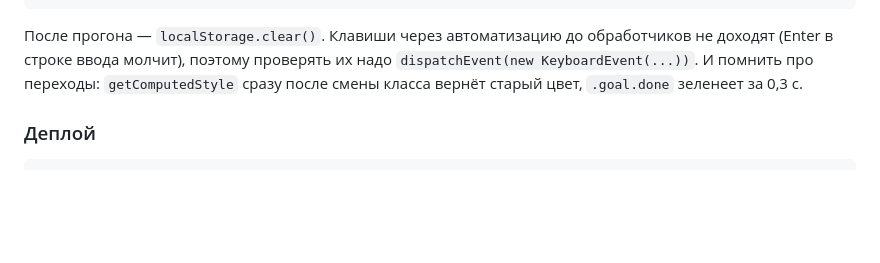
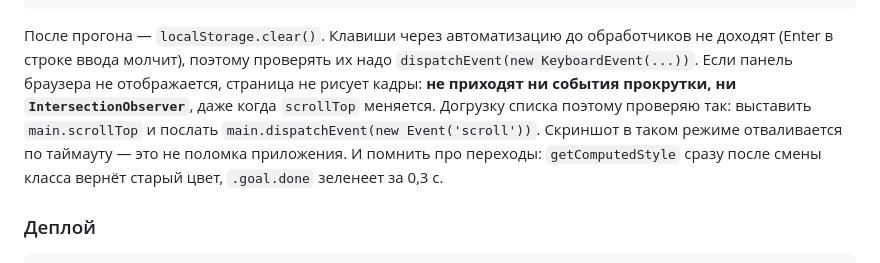
Before and after one commit to sccscsasd/pt-taylo, a Markdown page: CLAUDE.md, the part around the change. Rendered like a GitHub page; blank space fills up the shorter version.

Commit message:
CLAUDE.md: в неотображаемой панели не приходят события прокрутки
Co-Authored-By: Claude Opus 5 <noreply@anthropic.com>

```diff
--- a/CLAUDE.md
+++ b/CLAUDE.md
@@ -352,6 +352,10 @@ importCards(await (await fetch('vocabulario/baralho-completo-A1-A2.json')).json(
 
 После прогона — `localStorage.clear()`. Клавиши через автоматизацию до обработчиков не доходят
 (Enter в строке ввода молчит), поэтому проверять их надо `dispatchEvent(new KeyboardEvent(...))`.
+Если панель браузера не отображается, страница не рисует кадры: **не приходят ни события
+прокрутки, ни `IntersectionObserver`**, даже когда `scrollTop` меняется. Догрузку списка
+поэтому проверяю так: выставить `main.scrollTop` и послать `main.dispatchEvent(new Event('scroll'))`.
+Скриншот в таком режиме отваливается по таймауту — это не поломка приложения.
 И помнить про переходы: `getComputedStyle` сразу после смены класса вернёт старый цвет,
 `.goal.done` зеленеет за 0,3 с.
 
```
